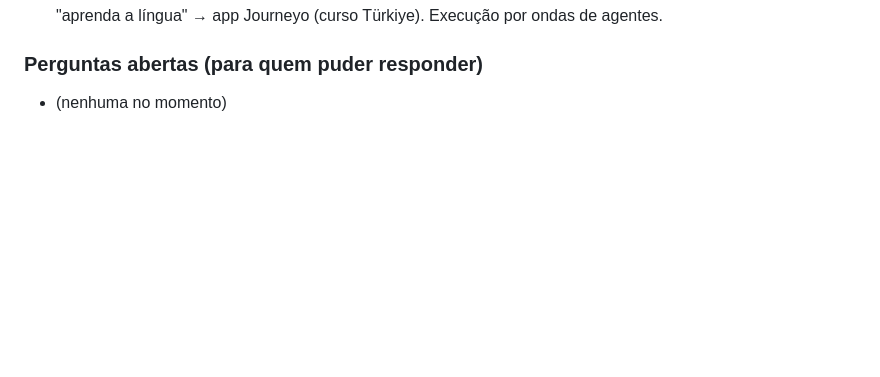
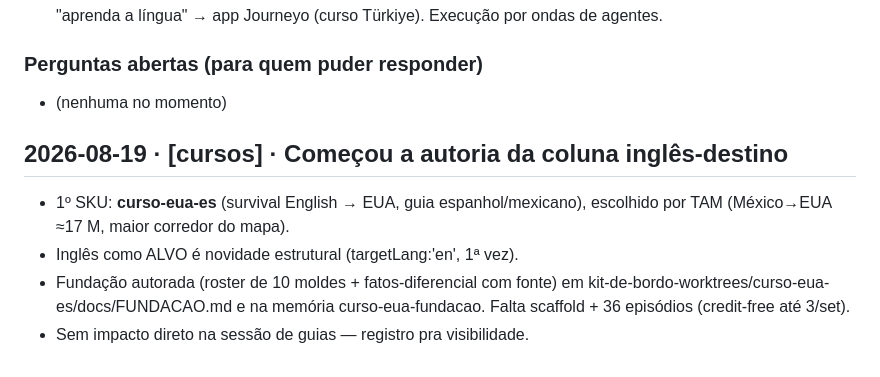
Before and after one commit to aleapc/guias-mapa, a Markdown page: COORDENACAO.md, the part around the change. Drawn GitHub-style; blank space fills up the shorter version.

Commit message:
Coord: iniciada autoria inglês-destino (curso-eua-es)

```diff
--- a/COORDENACAO.md
+++ b/COORDENACAO.md
@@ -94,3 +94,12 @@ protocolo é manual e simples:
 
 ### Perguntas abertas (para quem puder responder)
 - (nenhuma no momento)
+
+## 2026-08-19 · [cursos] · Começou a autoria da coluna inglês-destino
+- 1º SKU: **curso-eua-es** (survival English → EUA, guia espanhol/mexicano),
+  escolhido por TAM (México→EUA ≈17 M, maior corredor do mapa).
+- Inglês como ALVO é novidade estrutural (targetLang:'en', 1ª vez).
+- Fundação autorada (roster de 10 moldes + fatos-diferencial com fonte) em
+  kit-de-bordo-worktrees/curso-eua-es/docs/FUNDACAO.md e na memória
+  curso-eua-fundacao. Falta scaffold + 36 episódios (credit-free até 3/set).
+- Sem impacto direto na sessão de guias — registro pra visibilidade.
```
